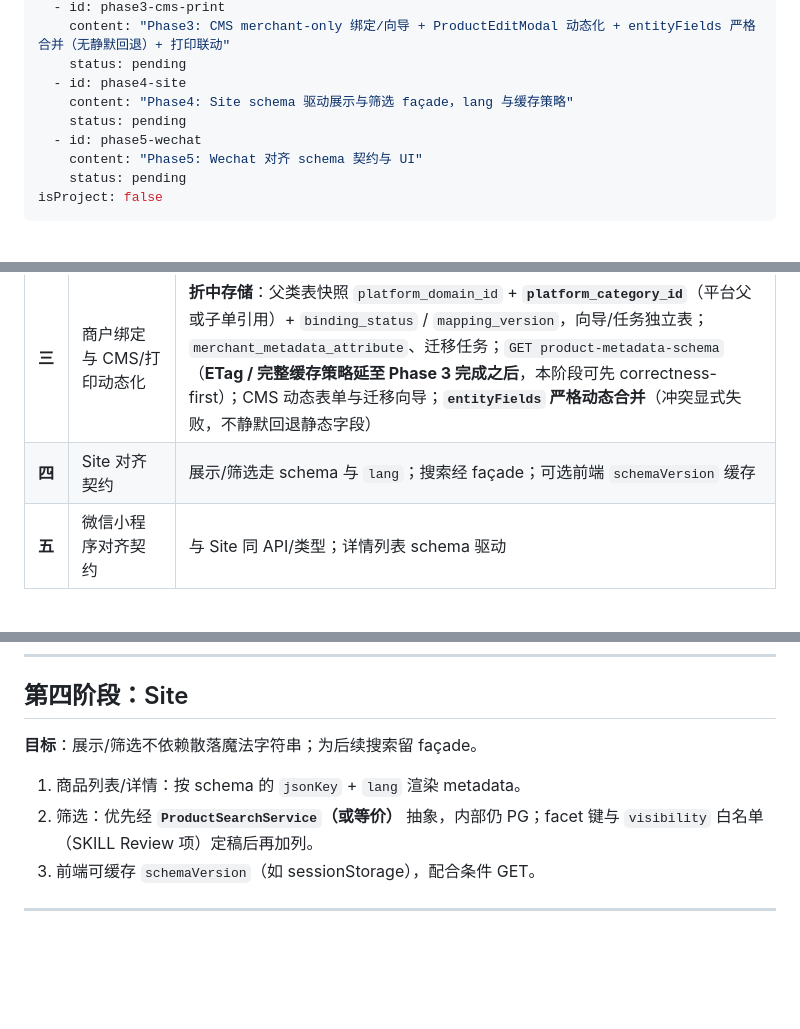
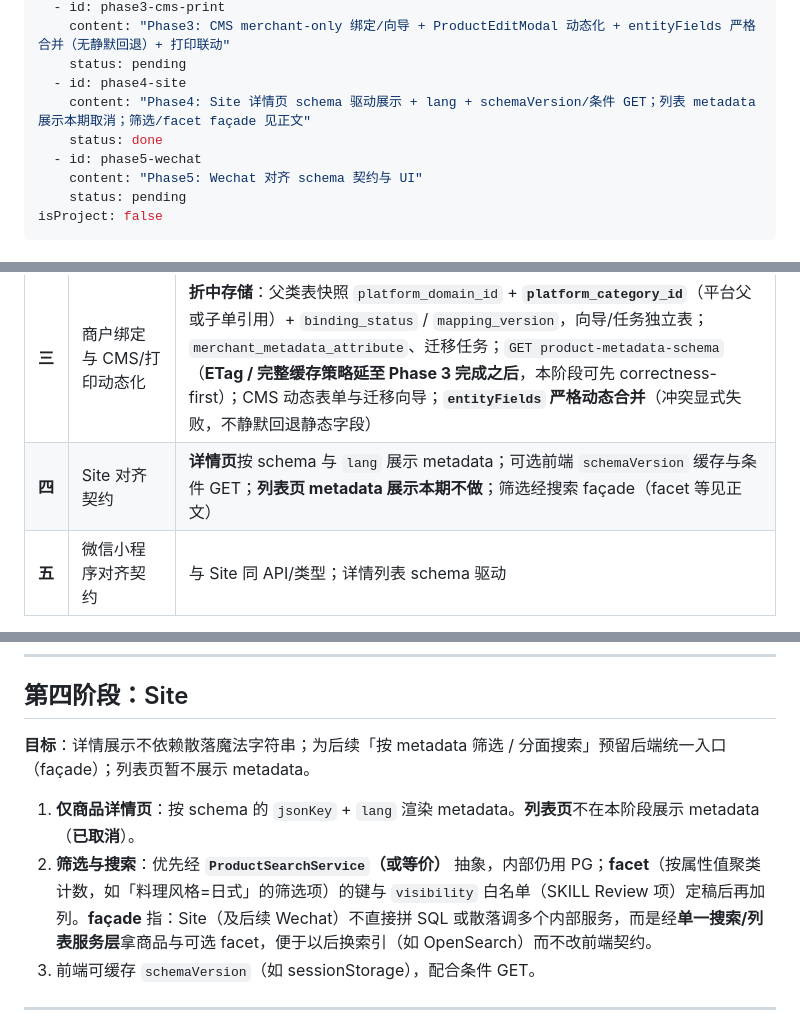
Before and after one commit to lancety/xituan_agent, a Markdown page: devGuide/product_metadata_开发计划_b162e071.plan.md, 3 parts joined by grey strips. Drawn GitHub-style; blank space fills up the shorter version.

Commit message:
docs(devGuide): metadata visibility facet facade plan and updates
Made-with: Cursor

```diff
--- a/devGuide/product_metadata_开发计划_b162e071.plan.md
+++ b/devGuide/product_metadata_开发计划_b162e071.plan.md
@@ -24,8 +24,8 @@ todos:
     content: "Phase3: CMS merchant-only 绑定/向导 + ProductEditModal 动态化 + entityFields 严格合并（无静默回退）+ 打印联动"
     status: pending
   - id: phase4-site
-    content: "Phase4: Site schema 驱动展示与筛选 façade，lang 与缓存策略"
-    status: pending
+    content: "Phase4: Site 详情页 schema 驱动展示 + lang + schemaVersion/条件 GET；列表 metadata 展示本期取消；筛选/facet façade 见正文"
+    status: done
   - id: phase5-wechat
     content: "Phase5: Wechat 对齐 schema 契约与 UI"
     status: pending
@@ -41,7 +41,7 @@ isProject: false
 | **一** | 最小平台骨架 + 类型与 schema 入口收口 + 数据与键名一次到位 | 行业/领域 + **全局**平台父类树种子（**从默认商户** `categories` **一次性导入**）；**四字段**（`ingredient`/`storageType`/`storageDay`/`cuisine_style`）**全部**写入行业 `platform_metadata_attribute` 为 **schema 唯一真源**；`getEffectiveMetadataSchema` + LRU + bust；`region`→`cuisine_style` **一次性** SQL + 同一发布列车（migration 先行）；打印模板中 `metadata.region` **一次性**修复；全仓库引用扫描；**未知 metadata 键保存即拒绝**；`entityFields` 可选 `categoryId` |
 | **二** | 平台侧可运营维护 | 完整 DDL（含枚举、审计）；Platform CRUD API；`xituan_platform` 模板中心 UI；`storage_key` 发布后不可改 |
 | **三** | 商户绑定与 CMS/打印动态化 | **折中存储**：父类表快照 `platform_domain_id` + **`platform_category_id`**（平台父或子单引用）+ `binding_status` / `mapping_version`，向导/任务独立表；`merchant_metadata_attribute`、迁移任务；`GET product-metadata-schema`（**ETag / 完整缓存策略延至 Phase 3 完成之后**，本阶段可先 correctness-first）；CMS 动态表单与迁移向导；**`entityFields` 严格动态合并**（冲突显式失败，不静默回退静态字段） |
-| **四** | Site 对齐契约 | 展示/筛选走 schema 与 `lang`；搜索经 façade；可选前端 `schemaVersion` 缓存 |
+| **四** | Site 对齐契约 | **详情页**按 schema 与 `lang` 展示 metadata；可选前端 `schemaVersion` 缓存与条件 GET；**列表页 metadata 展示本期不做**；筛选经搜索 façade（facet 等见正文） |
 | **五** | 微信小程序对齐契约 | 与 Site 同 API/类型；详情列表 schema 驱动 |
 
 **已定执行策略（跨阶段约束）**
@@ -194,10 +194,10 @@ flowchart LR
 
 ## 第四阶段：Site
 
-**目标**：展示/筛选不依赖散落魔法字符串；为后续搜索留 façade。
+**目标**：详情展示不依赖散落魔法字符串；为后续「按 metadata 筛选 / 分面搜索」预留后端统一入口（façade）；列表页暂不展示 metadata。
 
-1. 商品列表/详情：按 schema 的 `jsonKey` + `lang` 渲染 metadata。
-2. 筛选：优先经 **`ProductSearchService`（或等价）** 抽象，内部仍 PG；facet 键与 `visibility` 白名单（SKILL Review 项）定稿后再加列。
+1. **仅商品详情页**：按 schema 的 `jsonKey` + `lang` 渲染 metadata。**列表页**不在本阶段展示 metadata（**已取消**）。
+2. **筛选与搜索**：优先经 **`ProductSearchService`（或等价）** 抽象，内部仍用 PG；**facet**（按属性值聚类计数，如「料理风格=日式」的筛选项）的键与 `visibility` 白名单（SKILL Review 项）定稿后再加列。**façade** 指：Site（及后续 Wechat）不直接拼 SQL 或散落调多个内部服务，而是经**单一搜索/列表服务层**拿商品与可选 facet，便于以后换索引（如 OpenSearch）而不改前端契约。
 3. 前端可缓存 `schemaVersion`（如 sessionStorage），配合条件 GET。
 
 ---
```
Also changed, not shown: devGuide/metadata_visibility_facet_facade_整体方案_2026-04-25.md (added, +113 -0 lines).
